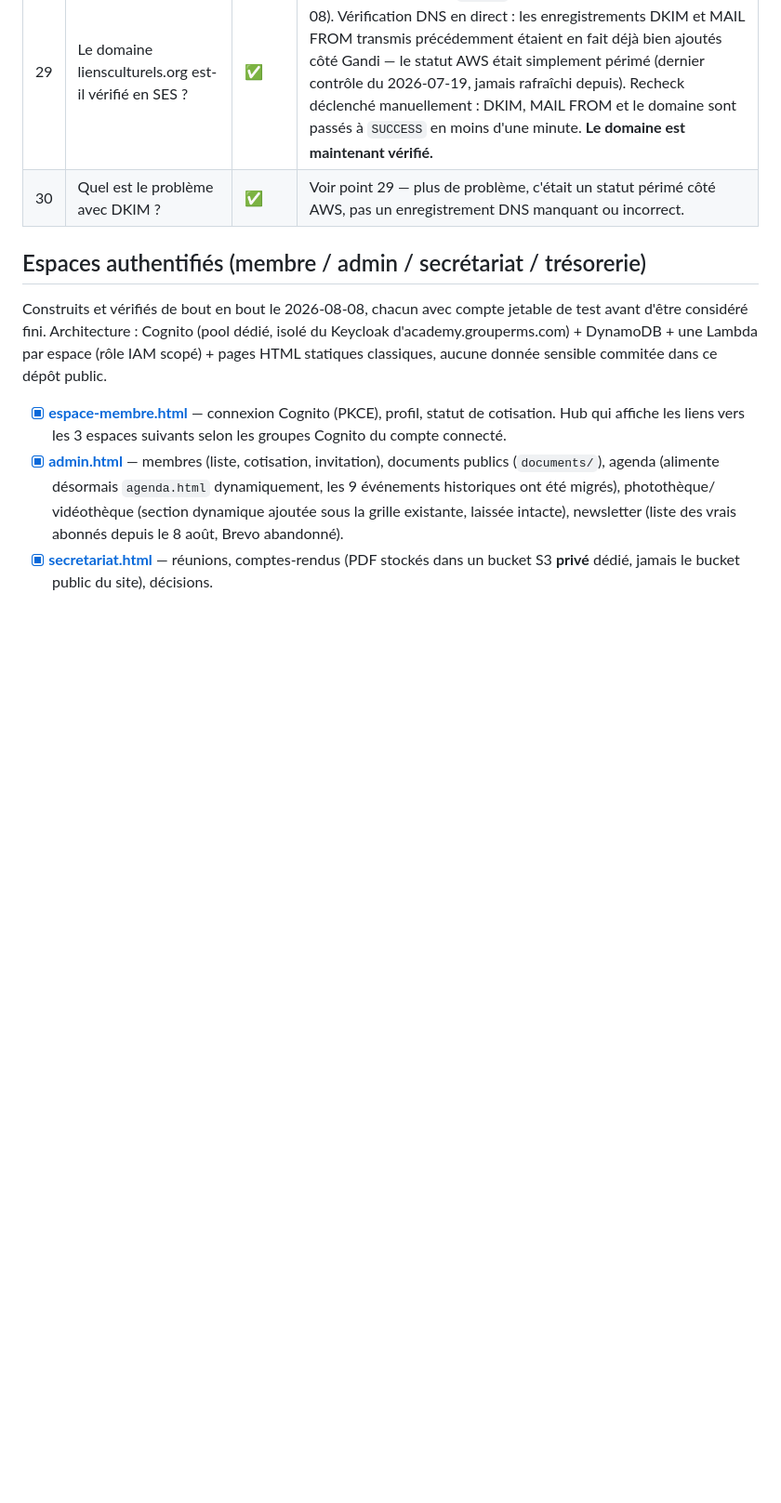
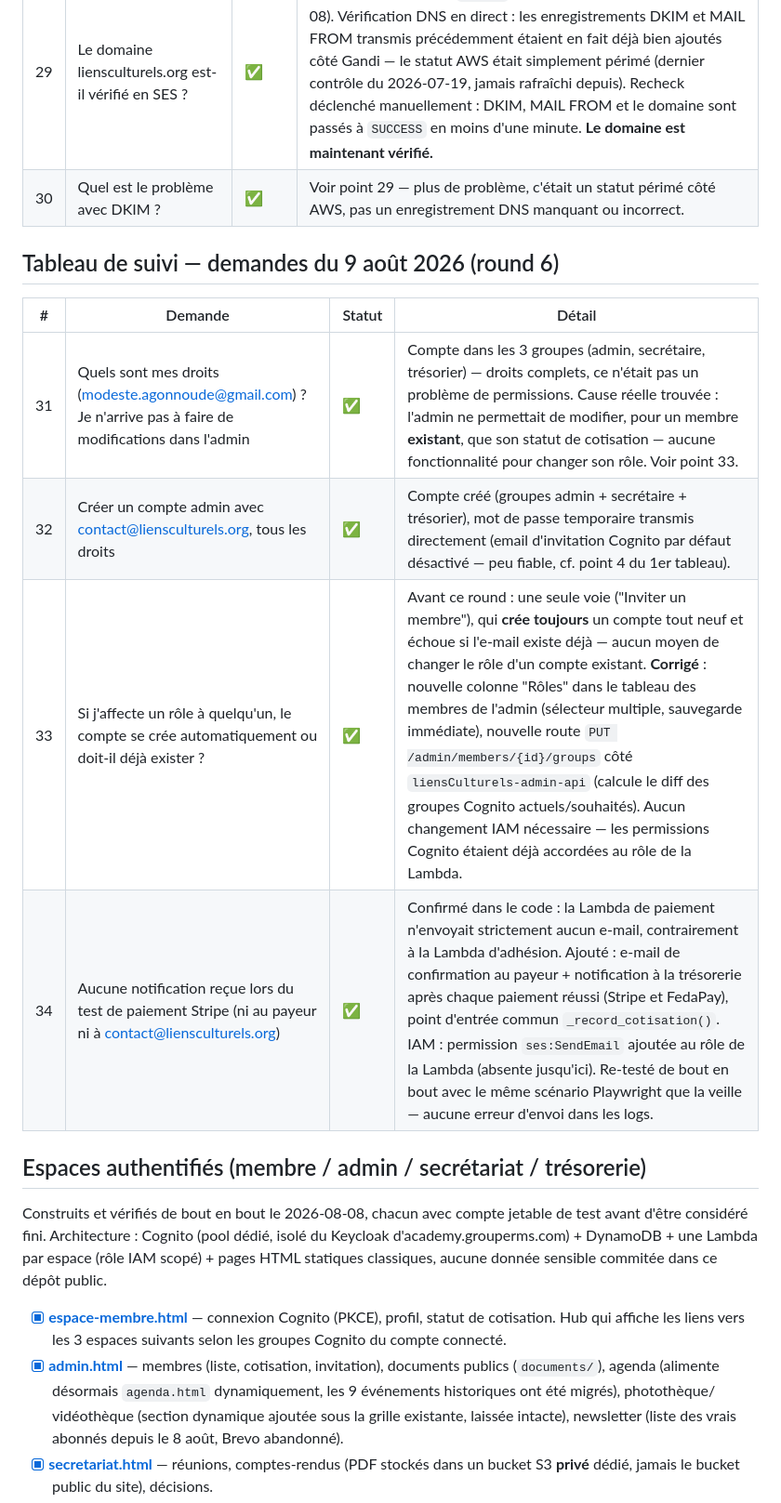
Before and after one commit to magonnoude/site-liensculturels, a Markdown page: ROADMAP.md, the part around the change. Shown at 93% size. Drawn GitHub-style; blank space fills up the shorter version.

Commit message:
docs: journaliser le round 6 (compte contact@ admin, gestion des rôles, emails de confirmation de paiement)

```diff
--- a/ROADMAP.md
+++ b/ROADMAP.md
@@ -86,6 +86,15 @@ action externe, pas de moi) · `💬` répondu comme conseil, pas une action à
 | 28 | Améliorer le design de contact, adhésion, agenda (avec retour en arrière possible) | ✅ | `agenda.html` : bandeau photo + légende de couleur À venir/Passé. `contact.html` : formulaire + carte "Nous trouver" en 2 colonnes. `adhesion.html` : long formulaire regroupé en 4 sections visuelles (Identité, Adresse, Contact & cotisation, Famille). Chaque page dans un commit séparé — un `git revert` suffit à annuler sans toucher au reste du site. |
 | 29 | Le domaine liensculturels.org est-il vérifié en SES ? | ✅ | Il ne l'était plus (statut `FAILED`, dernier contrôle réussi le 2026-07-08). Vérification DNS en direct : les enregistrements DKIM et MAIL FROM transmis précédemment étaient en fait déjà bien ajoutés côté Gandi — le statut AWS était simplement périmé (dernier contrôle du 2026-07-19, jamais rafraîchi depuis). Recheck déclenché manuellement : DKIM, MAIL FROM et le domaine sont passés à `SUCCESS` en moins d'une minute. **Le domaine est maintenant vérifié.** |
 | 30 | Quel est le problème avec DKIM ? | ✅ | Voir point 29 — plus de problème, c'était un statut périmé côté AWS, pas un enregistrement DNS manquant ou incorrect. |
+
+## Tableau de suivi — demandes du 9 août 2026 (round 6)
+
+| # | Demande | Statut | Détail |
+|---|---|---|---|
+| 31 | Quels sont mes droits (modeste.agonnoude@gmail.com) ? Je n'arrive pas à faire de modifications dans l'admin | ✅ | Compte dans les 3 groupes (admin, secrétaire, trésorier) — droits complets, ce n'était pas un problème de permissions. Cause réelle trouvée : l'admin ne permettait de modifier, pour un membre **existant**, que son statut de cotisation — aucune fonctionnalité pour changer son rôle. Voir point 33. |
+| 32 | Créer un compte admin avec contact@liensculturels.org, tous les droits | ✅ | Compte créé (groupes admin + secrétaire + trésorier), mot de passe temporaire transmis directement (email d'invitation Cognito par défaut désactivé — peu fiable, cf. point 4 du 1er tableau). |
+| 33 | Si j'affecte un rôle à quelqu'un, le compte se crée automatiquement ou doit-il déjà exister ? | ✅ | Avant ce round : une seule voie ("Inviter un membre"), qui **crée toujours** un compte tout neuf et échoue si l'e-mail existe déjà — aucun moyen de changer le rôle d'un compte existant. **Corrigé** : nouvelle colonne "Rôles" dans le tableau des membres de l'admin (sélecteur multiple, sauvegarde immédiate), nouvelle route `PUT /admin/members/{id}/groups` côté `liensCulturels-admin-api` (calcule le diff des groupes Cognito actuels/souhaités). Aucun changement IAM nécessaire — les permissions Cognito étaient déjà accordées au rôle de la Lambda. |
+| 34 | Aucune notification reçue lors du test de paiement Stripe (ni au payeur ni à contact@liensculturels.org) | ✅ | Confirmé dans le code : la Lambda de paiement n'envoyait strictement aucun e-mail, contrairement à la Lambda d'adhésion. Ajouté : e-mail de confirmation au payeur + notification à la trésorerie après chaque paiement réussi (Stripe et FedaPay), point d'entrée commun `_record_cotisation()`. IAM : permission `ses:SendEmail` ajoutée au rôle de la Lambda (absente jusqu'ici). Re-testé de bout en bout avec le même scénario Playwright que la veille — aucune erreur d'envoi dans les logs. |
 
 ## Espaces authentifiés (membre / admin / secrétariat / trésorerie)
 
```
